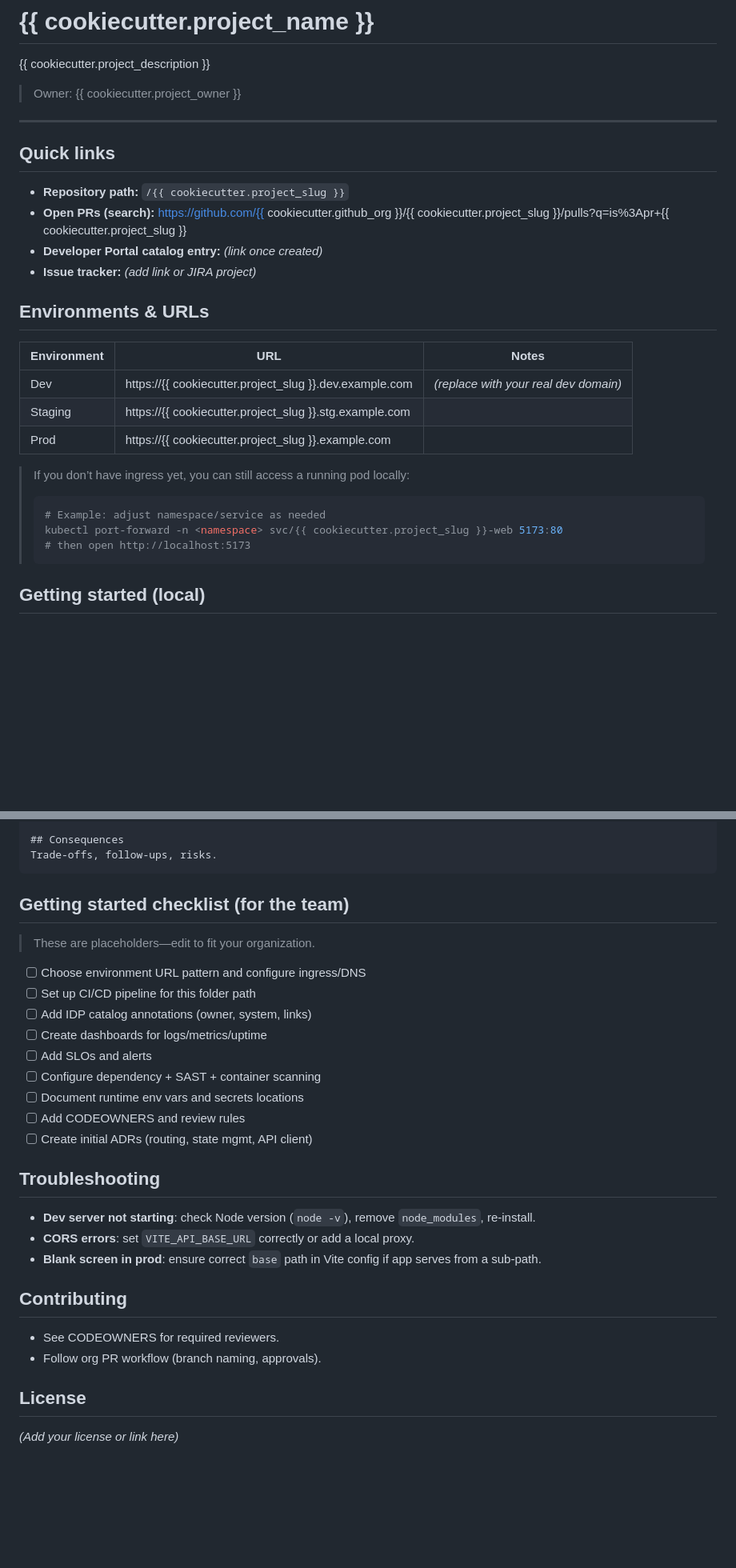
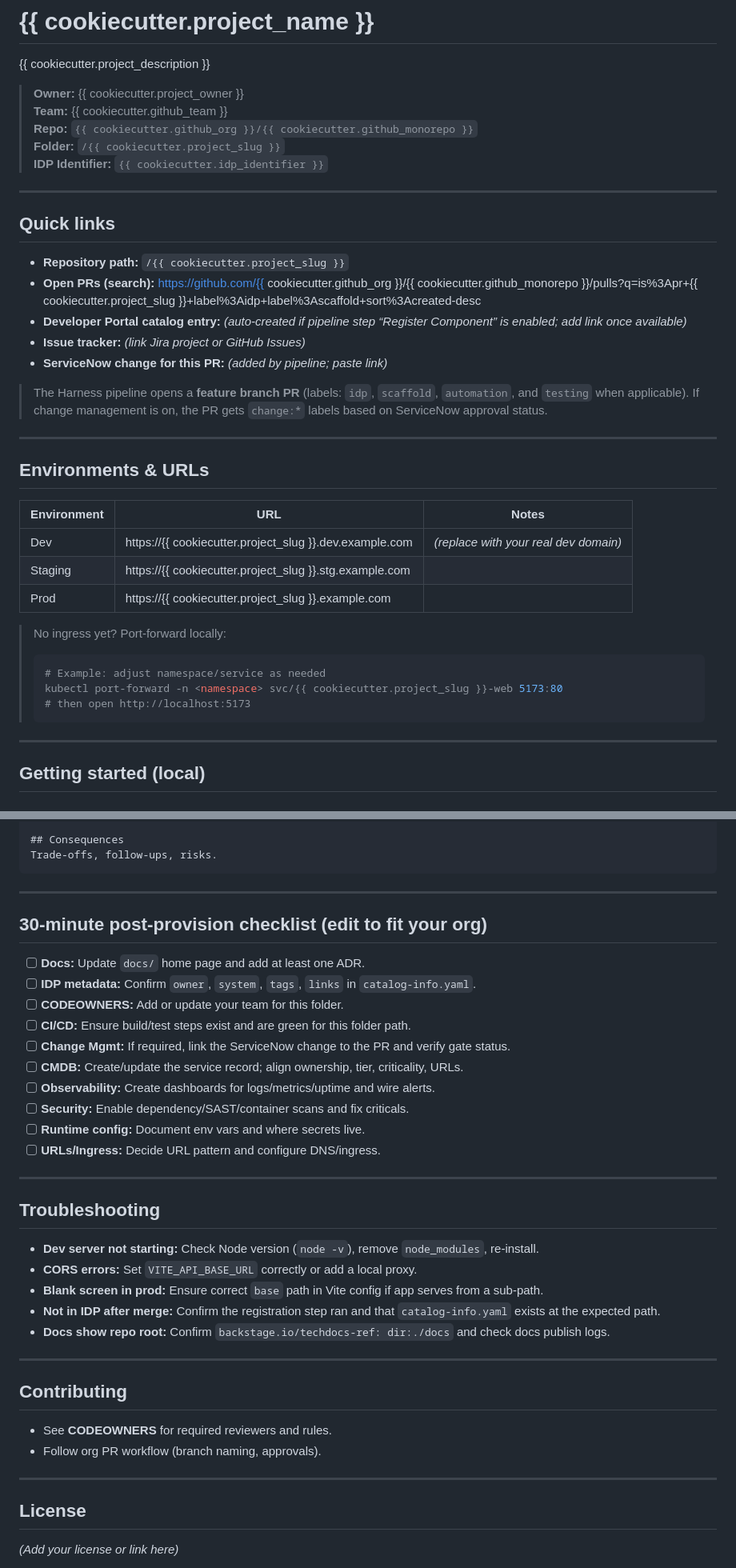
Before and after one commit to harness-idp-sandbox/app-template-react-monorepo, a Markdown page: {{cookiecutter.project_slug}}/README.md, 2 parts joined by grey strips. Shown at 80% size. Drawn GitHub-style; blank space fills up the shorter version.

````diff
--- a/{{cookiecutter.project_slug}}/README.md
+++ b/{{cookiecutter.project_slug}}/README.md
@@ -2,16 +2,25 @@
 
 {{ cookiecutter.project_description }}
 
-> Owner: {{ cookiecutter.project_owner }}
+> **Owner:** {{ cookiecutter.project_owner }}
+> **Team:** {{ cookiecutter.github_team }}
+> **Repo:** `{{ cookiecutter.github_org }}/{{ cookiecutter.github_monorepo }}`
+> **Folder:** `/{{ cookiecutter.project_slug }}`
+> **IDP Identifier:** `{{ cookiecutter.idp_identifier }}`
 
 ---
 
 ## Quick links
 
 - **Repository path:** `/{{ cookiecutter.project_slug }}`
-- **Open PRs (search):** https://github.com/{{ cookiecutter.github_org }}/{{ cookiecutter.project_slug }}/pulls?q=is%3Apr+{{ cookiecutter.project_slug }}
-- **Developer Portal catalog entry:** _(link once created)_
-- **Issue tracker:** _(add link or JIRA project)_
+- **Open PRs (search):** https://github.com/{{ cookiecutter.github_org }}/{{ cookiecutter.github_monorepo }}/pulls?q=is%3Apr+{{ cookiecutter.project_slug }}+label%3Aidp+label%3Ascaffold+sort%3Acreated-desc
+- **Developer Portal catalog entry:** _(auto-created if pipeline step “Register Component” is enabled; add link once available)_
+- **Issue tracker:** _(link Jira project or GitHub Issues)_
+- **ServiceNow change for this PR:** _(added by pipeline; paste link)_
+
+> The Harness pipeline opens a **feature branch PR** (labels: `idp`, `scaffold`, `automation`, and `testing` when applicable). If change management is on, the PR gets `change:*` labels based on ServiceNow approval status.
+
+---
 
 ## Environments & URLs
 
@@ -21,13 +30,15 @@
 | Staging | https://{{ cookiecutter.project_slug }}.stg.example.com |  |
 | Prod | https://{{ cookiecutter.project_slug }}.example.com |  |
 
-> If you don’t have ingress yet, you can still access a running pod locally:
+> No ingress yet? Port-forward locally:
 >
 > ```bash
 > # Example: adjust namespace/service as needed
 > kubectl port-forward -n <namespace> svc/{{ cookiecutter.project_slug }}-web 5173:80
 > # then open http://localhost:5173
 > ```
+
+---
 
 ## Getting started (local)
 
@@ -133,29 +184,39 @@ What did we choose and why?
 Trade-offs, follow-ups, risks.
 ```
 
-## Getting started checklist (for the team)
+---
 
-> These are placeholders—edit to fit your organization.
+## 30‑minute post‑provision checklist (edit to fit your org)
 
-- [ ] Choose environment URL pattern and configure ingress/DNS
-- [ ] Set up CI/CD pipeline for this folder path
-- [ ] Add IDP catalog annotations (owner, system, links)
-- [ ] Create dashboards for logs/metrics/uptime
-- [ ] Add SLOs and alerts
-- [ ] Configure dependency + SAST + container scanning
-- [ ] Document runtime env vars and secrets locations
-- [ ] Add CODEOWNERS and review rules
-- [ ] Create initial ADRs (routing, state mgmt, API client)
+- [ ] **Docs:** Update `docs/` home page and add at least one ADR.
+- [ ] **IDP metadata:** Confirm `owner`, `system`, `tags`, `links` in `catalog-info.yaml`.
+- [ ] **CODEOWNERS:** Add or update your team for this folder.
+- [ ] **CI/CD:** Ensure build/test steps exist and are green for this folder path.
+- [ ] **Change Mgmt:** If required, link the ServiceNow change to the PR and verify gate status.
+- [ ] **CMDB:** Create/update the service record; align ownership, tier, criticality, URLs.
+- [ ] **Observability:** Create dashboards for logs/metrics/uptime and wire alerts.
+- [ ] **Security:** Enable dependency/SAST/container scans and fix criticals.
+- [ ] **Runtime config:** Document env vars and where secrets live.
+- [ ] **URLs/Ingress:** Decide URL pattern and configure DNS/ingress.
+
+---
 
 ## Troubleshooting
 
-- **Dev server not starting**: check Node version (`node -v`), remove `node_modules`, re-install.
-- **CORS errors**: set `VITE_API_BASE_URL` correctly or add a local proxy.
-- **Blank screen in prod**: ensure correct `base` path in Vite config if app serves from a sub-path.
+- **Dev server not starting:** Check Node version (`node -v`), remove `node_modules`, re‑install.
+- **CORS errors:** Set `VITE_API_BASE_URL` correctly or add a local proxy.
+- **Blank screen in prod:** Ensure correct `base` path in Vite config if app serves from a sub-path.
+- **Not in IDP after merge:** Confirm the registration step ran and that `catalog-info.yaml` exists at the expected path.
+- **Docs show repo root:** Confirm `backstage.io/techdocs-ref: dir:./docs` and check docs publish logs.
+
+---
 
 ## Contributing
-- See CODEOWNERS for required reviewers.
+
+- See **CODEOWNERS** for required reviewers and rules.
 - Follow org PR workflow (branch naming, approvals).
+
+---
 
 ## License
 
````
Also changed, not shown: other parts of {{cookiecutter.project_slug}}/README.md (+52 -12 lines).
